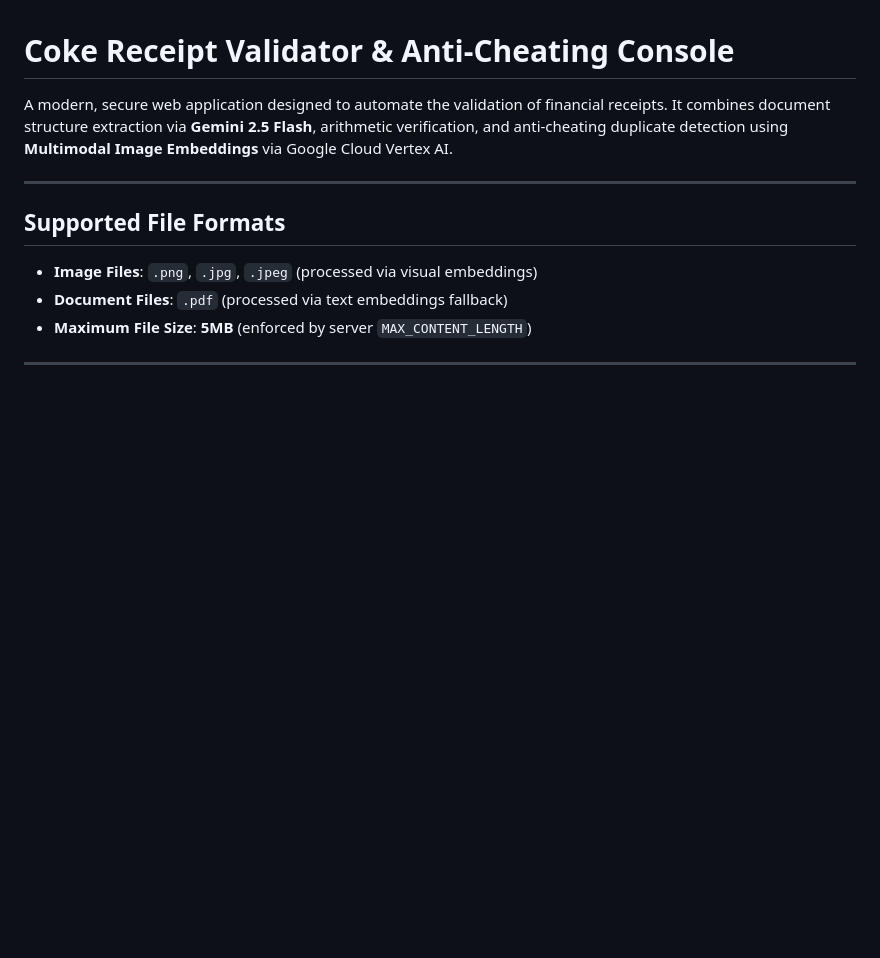
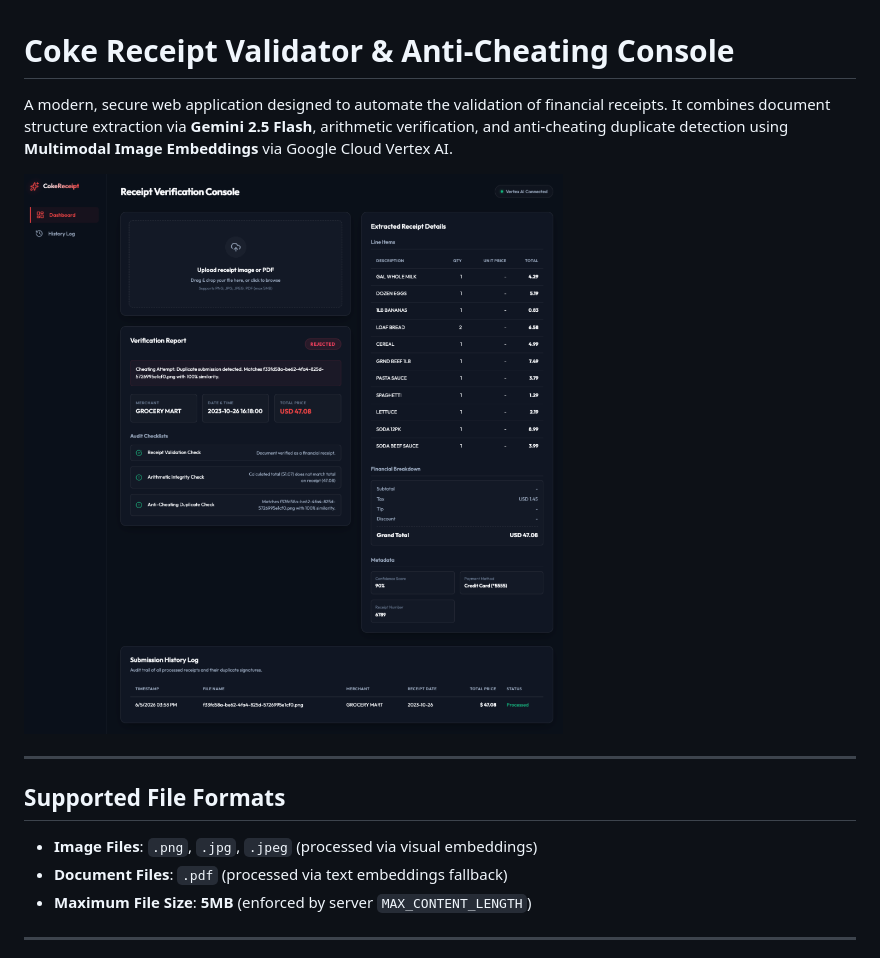
Before and after one commit to elhadik/receipt_embedding, a Markdown page: README.md, the part around the change. Drawn GitHub-style; pictures changed too: static/images/dashboard_screenshot.png (added); blank space fills up the shorter version.

Commit message:
Add dashboard screenshot to README

```diff
--- a/README.md
+++ b/README.md
@@ -1,6 +1,8 @@
 # Coke Receipt Validator & Anti-Cheating Console
 
 A modern, secure web application designed to automate the validation of financial receipts. It combines document structure extraction via **Gemini 2.5 Flash**, arithmetic verification, and anti-cheating duplicate detection using **Multimodal Image Embeddings** via Google Cloud Vertex AI.
+
+![Console Dashboard](./static/images/dashboard_screenshot.png)
 
 ---
 
```
